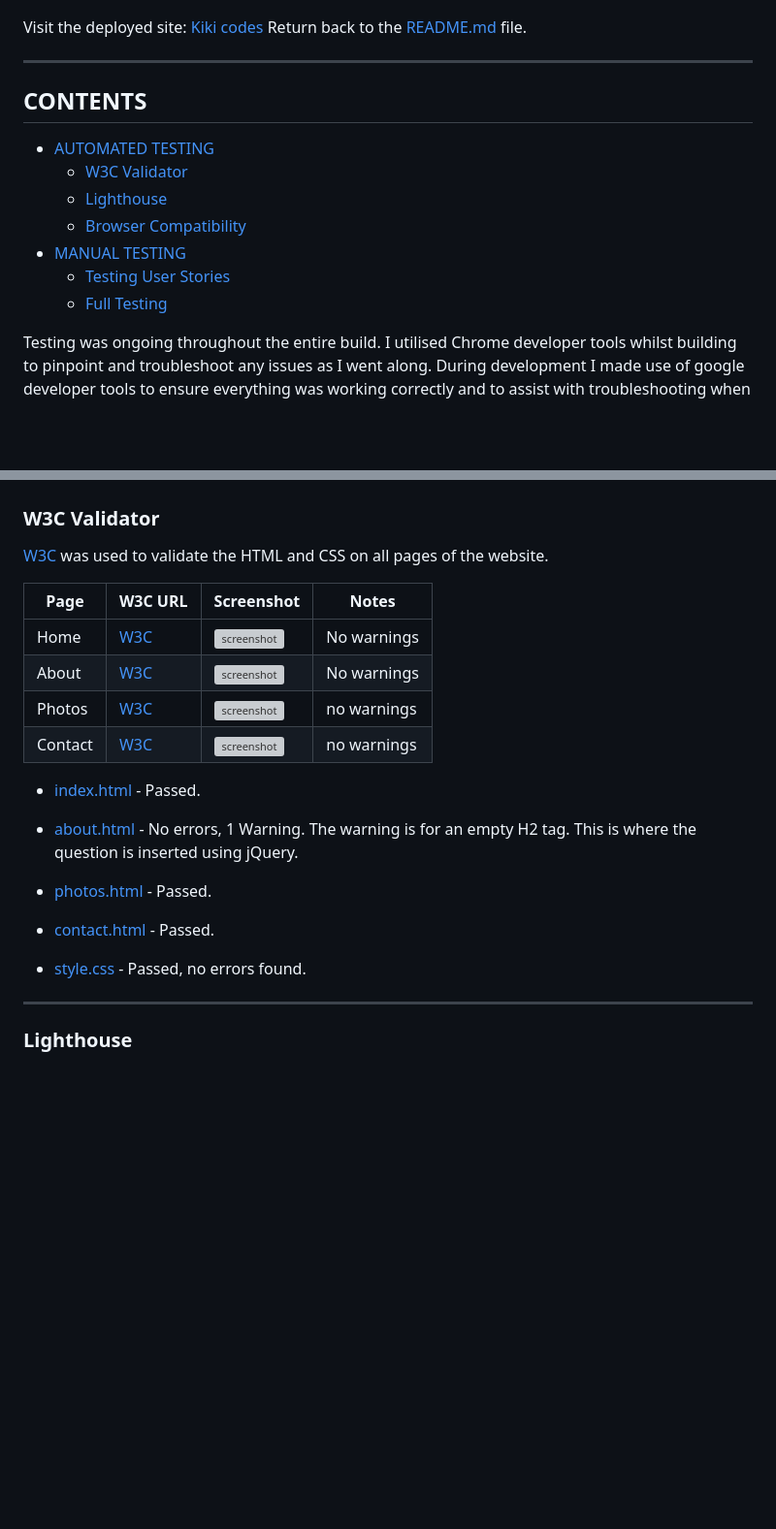
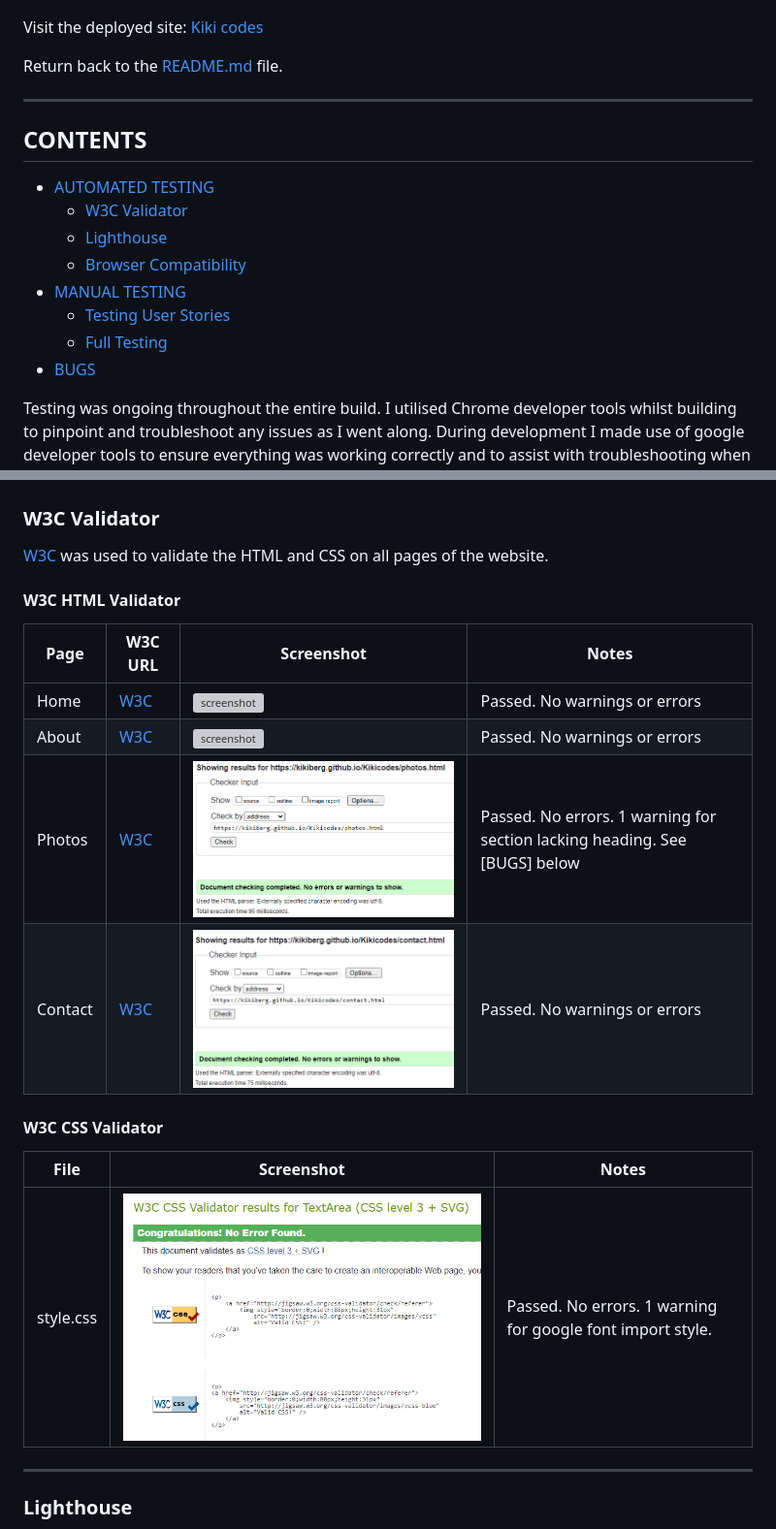
Before and after one commit to KikiBerg/Kikicodes, a Markdown page: TESTING.md, 2 parts joined by grey strips. Shown: that part at 97% size. Rendered like a GitHub page; pictures changed too: testing/Kiki_codes_Testing_w3_css.png (added), testing/Kiki_codes_Testing_w3_html_Contact.png (added), testing/Kiki_codes_Testing_w3_html_Photos.png (added); blank space fills up the shorter version; grey boxes are pictures that could not be loaded.

Commit message:
complete the w3 validator section in testing.md

```diff
--- a/TESTING.md
+++ b/TESTING.md
@@ -3,6 +3,7 @@
 ![Kiki codes shown on a variety of screen sizes](assets/images/Kiki_codes_Mockup.png)
 
 Visit the deployed site: [Kiki codes](https://kikiberg.github.io/Kikicodes/)
+
 Return back to the [README.md](README.md) file.
 
 - - -
@@ -16,6 +17,7 @@ Return back to the [README.md](README.md) file.
 * [MANUAL TESTING](#manual-testing)
   * [Testing User Stories](#testing-user-stories)
   * [Full Testing](#full-testing)
+* [BUGS](#bugs-fixing)
 
 Testing was ongoing throughout the entire build. I utilised Chrome developer tools whilst building to pinpoint and troubleshoot any issues as I went along.
 During development I made use of google developer tools to ensure everything was working correctly and to assist with troubleshooting when things were not working as expected.
@@ -29,22 +31,20 @@ I have gone through each page using google chrome developer tools to ensure that
 
 [W3C](https://validator.w3.org/) was used to validate the HTML and CSS on all pages of the website.
 
+#### W3C HTML Validator
+
 Page | W3C URL | Screenshot | Notes |
 | --- | --- | --- | --- |
-| Home | [W3C](https://validator.w3.org/nu/?doc=https%3A%2F%2Fkikiberg.github.io%2FKikicodes%2F) | ![screenshot](testing/w3/Kiki_codes_Testing_w3_html_Home.png) | No warnings |
-| About | [W3C](https://validator.w3.org/nu/?doc=https%3A%2F%2Fkikiberg.github.io%2FKikicodes%2Fabout.html) | ![screenshot](testing/w3/Kiki_codes_Testing_w3_html_About.png) | No warnings|
-| Photos | [W3C](https://validator.w3.org/nu/?doc=https%3A%2F%2FEfthymiaKakoulidou.github.io%2Fcakes-by-kg%2Fspeciallty-cakes.html) | ![screenshot](documentation/html-validation-birthday-cakes.jpg) | no warnings|
-| Contact | [W3C](https://validator.w3.org/nu/?doc=https%3A%2F%2FEfthymiaKakoulidou.github.io%2Fcakes-by-kg%2Fsweet-treats.html) | ![screenshot](documentation/html-validation-birthday-cakes.jpg) | no warnings|
+| Home | [W3C](https://validator.w3.org/nu/?doc=https%3A%2F%2Fkikiberg.github.io%2FKikicodes%2F) | ![screenshot](testing/Kiki_codes_Testing_w3_html_Home.png) | Passed. No warnings or errors |
+| About | [W3C](https://validator.w3.org/nu/?doc=https%3A%2F%2Fkikiberg.github.io%2FKikicodes%2Fabout.html) | ![screenshot](testing/Kiki_codes_Testing_w3_html_About.png) | Passed. No warnings or errors|
+| Photos | [W3C](https://validator.w3.org/nu/?doc=https%3A%2F%2Fkikiberg.github.io%2FKikicodes%2Fphotos.html) | ![screenshot](testing/Kiki_codes_Testing_w3_html_Photos.png) | Passed. No errors. 1 warning for section lacking heading. See [BUGS] below |
+| Contact | [W3C](https://validator.w3.org/nu/?doc=https%3A%2F%2Fkikiberg.github.io%2FKikicodes%2Fcontact.html) | ![screenshot](testing/Kiki_codes_Testing_w3_html_Contact.png) | Passed. No warnings or errors|
 
+#### W3C CSS Validator
 
-
-* [index.html](testing/w3/w3-index.png) - Passed.
-* [about.html](testing/w3/w3-game.png) - No errors, 1 Warning. The warning is for an empty H2 tag. This is where the question is inserted using jQuery.
-* [photos.html](testing/w3/w3-highscores.png) - Passed.
-* [contact.html](testing/w3/w3-404.png) - Passed.
-
-
-* [style.css](testing/w3/w3-css.png) - Passed, no errors found.
+File | Screenshot | Notes |
+| --- | --- | --- |
+| style.css | ![screenshot](testing/Kiki_codes_Testing_w3_css.png) | Passed. No errors. 1 warning for google font import style. |
 
 - - -
 
```
Also changed, not shown: 5 other files.
